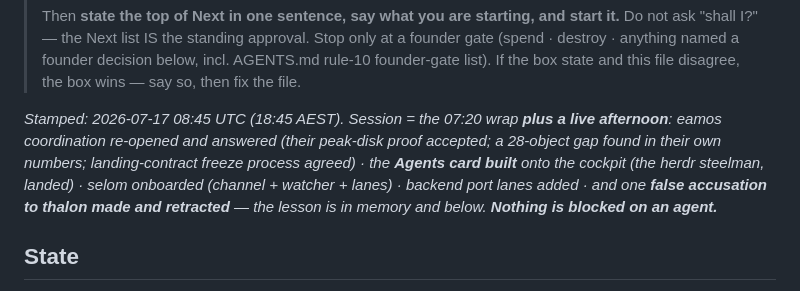
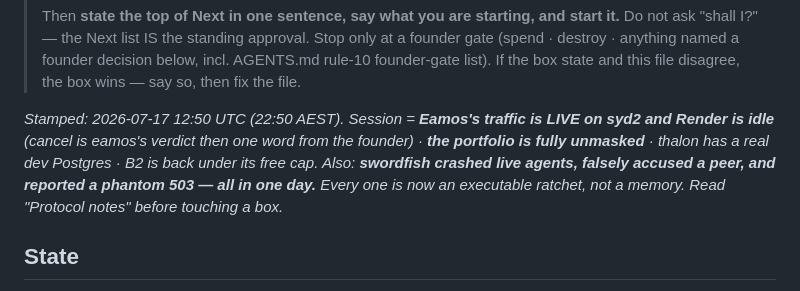
Before and after one commit to steveneam/swordfish, a Markdown page: agent_handoff/CURRENT.md, the part around one of its changes. GitHub-like rendering.

```diff
--- a/agent_handoff/CURRENT.md
+++ b/agent_handoff/CURRENT.md
@@ -15,13 +15,12 @@
 > decision below, incl. AGENTS.md rule-10 founder-gate list). If the box state
 > and this file disagree, the box wins — say so, then fix the file.
 
-_Stamped: 2026-07-17 08:45 UTC (18:45 AEST). Session = the 07:20 wrap **plus a
-live afternoon**: eamos coordination re-opened and answered (their peak-disk
-proof accepted; a 28-object gap found in their own numbers; landing-contract
-freeze process agreed) · the **Agents card built** onto the cockpit (the herdr
-steelman, landed) · selom onboarded (channel + watcher + lanes) · backend port
-lanes added · and one **false accusation to thalon made and retracted** — the
-lesson is in memory and below. **Nothing is blocked on an agent.**_
+_Stamped: 2026-07-17 12:50 UTC (22:50 AEST). Session = **Eamos's traffic is LIVE
+on syd2 and Render is idle** (cancel is eamos's verdict then one word from the
+founder) · **the portfolio is fully unmasked** · thalon has a real dev Postgres ·
+B2 is back under its free cap. Also: **swordfish crashed live agents, falsely
+accused a peer, and reported a phantom 503 — all in one day.** Every one is now
+an executable ratchet, not a memory. Read "Protocol notes" before touching a box._
 
 ## State
 
```
Also changed, not shown: other parts of agent_handoff/CURRENT.md (+125 -193 lines).
